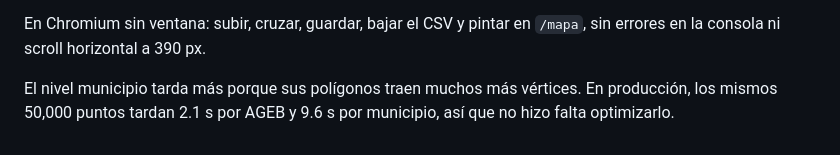
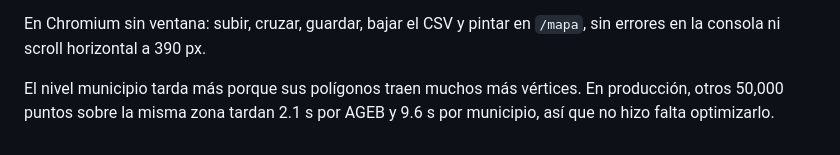
Before and after one commit to RemiH06/mapoDoufu, a Markdown page: docs/historial/2026-11-cruce.md, the part around the change. Drawn GitHub-style.

Commit message:
docs(cruce): precisar la medición

```diff
--- a/docs/historial/2026-11-cruce.md
+++ b/docs/historial/2026-11-cruce.md
@@ -65,5 +65,5 @@ En Chromium sin ventana: subir, cruzar, guardar, bajar el CSV y pintar en `/mapa
 sin errores en la consola ni scroll horizontal a 390 px.
 
 El nivel municipio tarda más porque sus polígonos traen muchos más vértices. En
-producción, los mismos 50,000 puntos tardan 2.1 s por AGEB y 9.6 s por municipio,
+producción, otros 50,000 puntos sobre la misma zona tardan 2.1 s por AGEB y 9.6 s por municipio,
 así que no hizo falta optimizarlo.
```
